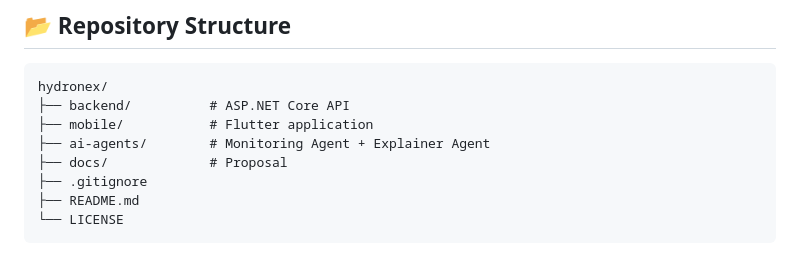
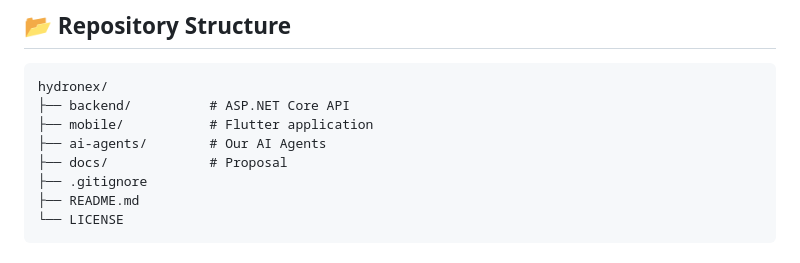
Before and after one commit to AhmedGamaal/HydroNex, a Markdown page: README.md, the part around the change. Rendered like a GitHub page.

Commit message:
Update ai-agents description in README

```diff
--- a/README.md
+++ b/README.md
@@ -127,7 +127,7 @@ python main.py
 hydronex/
 ├── backend/          # ASP.NET Core API
 ├── mobile/           # Flutter application
-├── ai-agents/        # Monitoring Agent + Explainer Agent
+├── ai-agents/        # Our AI Agents
 ├── docs/             # Proposal
 ├── .gitignore
 ├── README.md
```
